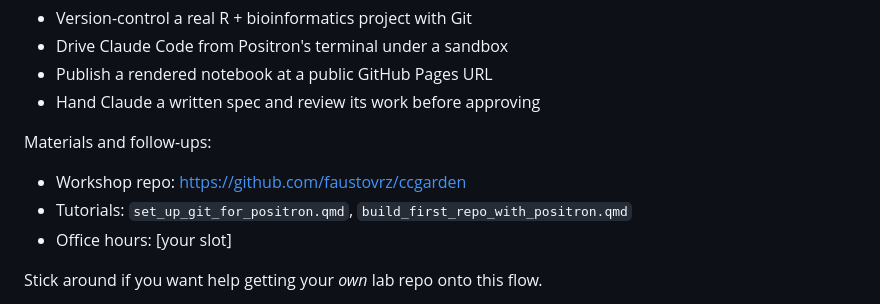
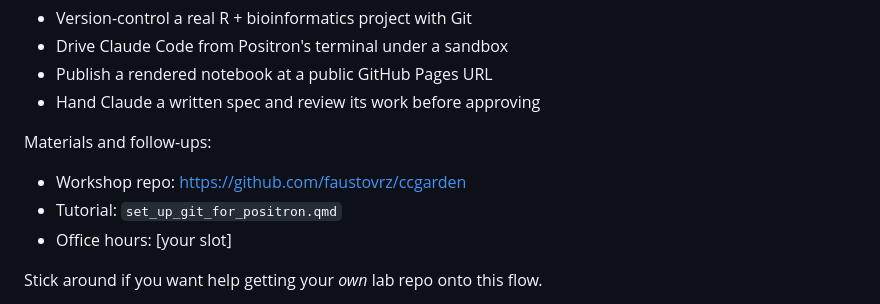
Before and after one commit to faustovrz/ccgarden, a Markdown page: session2_slides.md, the part around the change. Rendered like a GitHub page.

Commit message:
Drop stale tutorial reference from session 2 recap slide
build_first_repo_with_positron.qmd was removed in e258a8d.

```diff
--- a/session2_slides.md
+++ b/session2_slides.md
@@ -321,7 +321,7 @@ You can now:
 Materials and follow-ups:
 
 - Workshop repo: https://github.com/faustovrz/ccgarden
-- Tutorials: `set_up_git_for_positron.qmd`, `build_first_repo_with_positron.qmd`
+- Tutorial: `set_up_git_for_positron.qmd`
 - Office hours: [your slot]
 
 Stick around if you want help getting your *own* lab repo onto this
```
